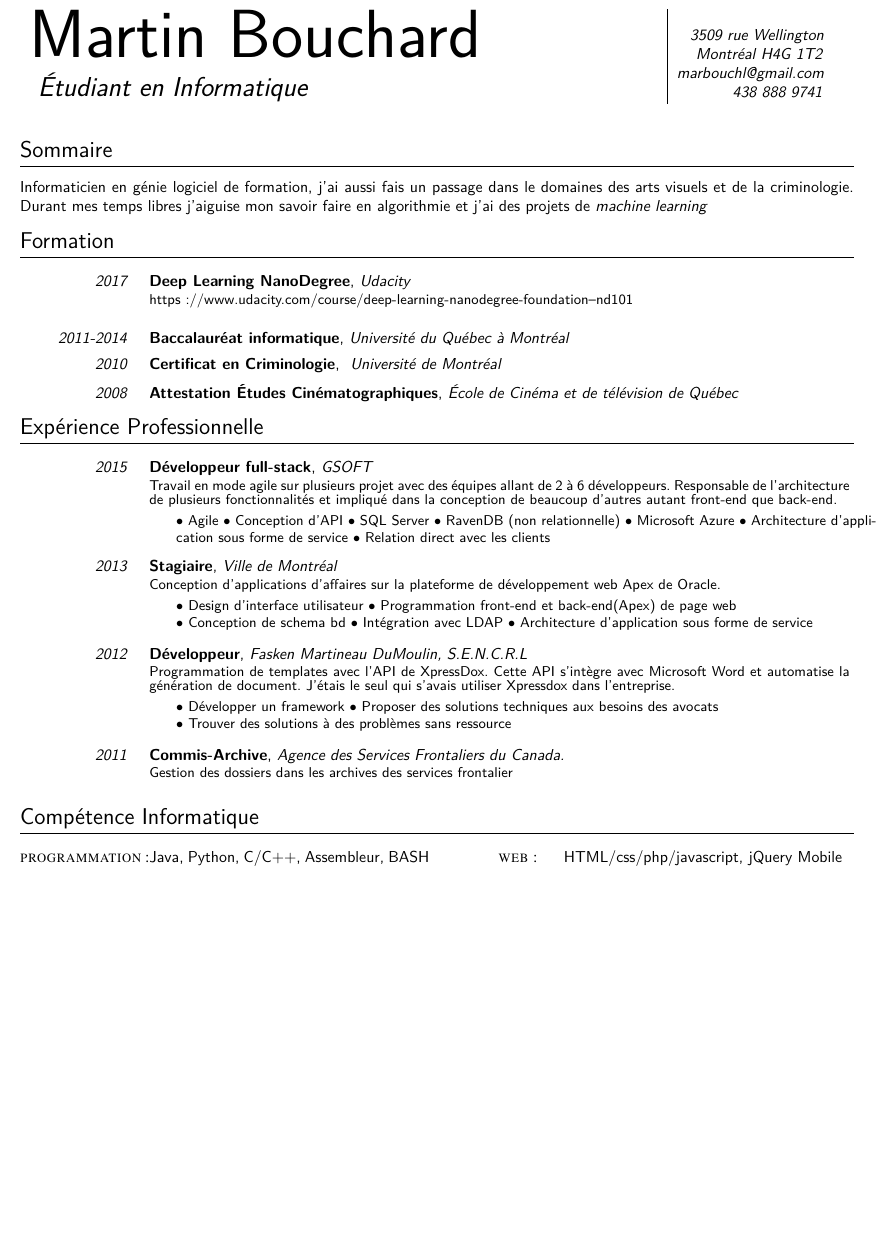
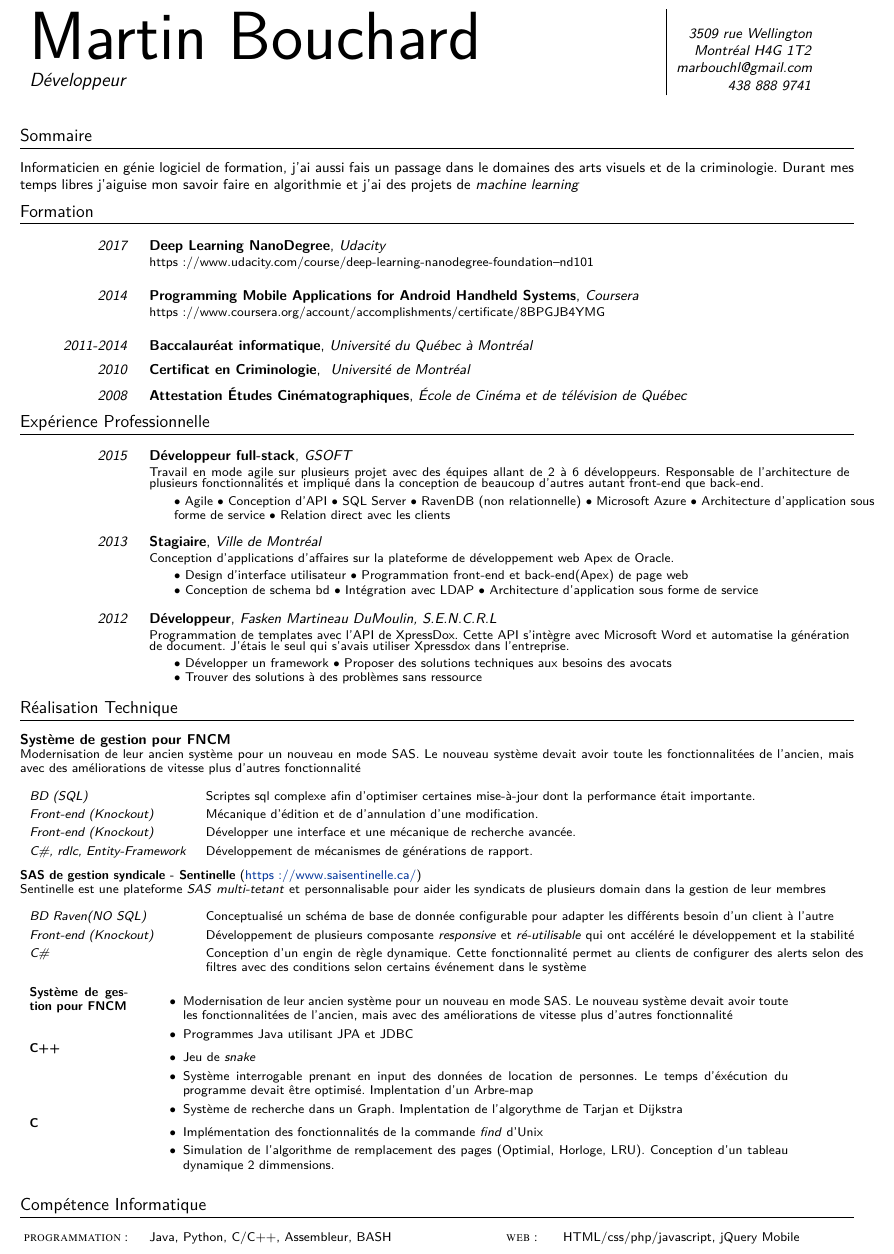
Before and after one commit to GitMyCode/CV, a LaTeX document (Martin Bouchard.tex): part of page 1 of 2 before the commit and part of page 1 of 3 after it, cut so that both start at the same text, the shorter picture padded with empty space. Compiled offline with XeLaTeX.

Commit message:
debut retravail de la section Realisation technique

```diff
--- a/Martin Bouchard.tex
+++ b/Martin Bouchard.tex
@@ -2,7 +2,8 @@
 % Style casual en orange
 % Article complet : http://blog.madrzejewski.com/creer-cv-elegant-latex-moderncv/
 
-\documentclass[a4paper,10pt]{extarticle}
+\documentclass[a4paper,9pt]{extarticle}
+%\documentclass[11pt,a4paper]{moderncv}
 
 %\usepackage{fourier-orns} \Huge\hrulefill\hspace{0.2cm} \floweroneleft\floweroneright \hspace{0.2cm} \hrulefill
 %\usepackage{fancyhdr} \pagestyle{fancy}  \lhead{\hrule \vbox to 10pt{\vrule height 05pt width 1pt} LEFT}
@@ -171,7 +172,7 @@
 \begin{tabular}{l}
 
 \fontsize{43}{36}\textsf{Martin Bouchard}%
- \vspace{0.6em}\\\LARGE{\textit{  Étudiant en Informatique}}
+ \vspace{0.6em}\\\LARGE{\textit{Développeur}}
 \end{tabular}
 \end{minipage}
 \hspace{0.5cm}
@@ -194,6 +195,7 @@
 \section{Formation}
 
 \cventre{2017}{Deep Learning NanoDegree}{Udacity}{https://www.udacity.com/course/deep-learning-nanodegree-foundation--nd101}{}
+\cventre{2014}{Programming Mobile Applications for Android Handheld Systems}{Coursera} {https://www.coursera.org/account/accomplishments/certificate/8BPGJB4YMG}{}
 \cventre{2011-2014}{Baccalauréat informatique}{Université du Québec à Montréal}{}{}
 \cventre{2010}{Certificat en Criminologie}{ Université de Montréal}{}{}
 \cventre{2008}{Attestation Études Cinématographiques}{École de Cinéma et de télévision de Québec}{}{}
@@ -216,8 +218,58 @@
 {Programmation de templates avec l'API de XpressDox. Cette API s'intègre avec Microsoft Word et automatise la génération de document. J'étais le seul qui s'avais utiliser Xpressdox dans l'entreprise.}
 {$\bullet$ Développer un framework $\bullet$ Proposer des solutions techniques aux besoins des avocats \newline{} $\bullet$ Trouver des solutions à des problèmes sans ressource}
 
+\section{Réalisation Technique}
+\textbf{Système de gestion pour FNCM} \newline{}
+\small{Modernisation de leur ancien système pour un nouveau en mode SAS. Le nouveau système devait avoir toute les fonctionnalitées de l'ancien, mais avec des améliorations de vitesse plus d'autres fonctionnalité} \vspace{1em}\newline{}
+\begin{tabular*}{\linewidth}{p{\dimexpr 0.20\linewidth-1\tabcolsep }
+		p{\dimexpr 0.84\linewidth-1\tabcolsep }}
+	\fontsize{8}{9}\textit{BD (SQL)} & \small{Scriptes sql complexe afin d'optimiser certaines mise-à-jour dont la performance était importante.} \vspace{0.3em}\\
+	\fontsize{8}{9}\textit{Front-end (Knockout)} & \small{Mécanique d'édition et de d'annulation d'une modification.} \vspace{0.3em}\\
+	\fontsize{8}{9}\textit{Front-end (Knockout)} & \small{Développer une interface et une mécanique de recherche avancée.} \vspace{0.3em}\\
+	\fontsize{8}{9}\textit{C\#, rdlc, Entity-Framework} & \small{Développement de mécanismes de générations de rapport.}
 
-\cventre[0.5em]{2011}{Commis-Archive}{Agence des Services Frontaliers du Canada.}{Gestion des dossiers dans les archives des services frontalier}
+\end{tabular*}
+
+\textbf{SAS de gestion syndicale - Sentinelle} (\href{https://www.saisentinelle.ca/}{https://www.saisentinelle.ca/}) \newline{}
+\small{ Sentinelle est une plateforme \textit{SAS} \textit{multi-tetant} et personnalisable pour aider les syndicats de plusieurs domain dans la gestion de leur membres} \vspace{1em}\newline{}
+\begin{tabular*}{\linewidth}{p{\dimexpr 0.20\linewidth-1\tabcolsep }
+		p{\dimexpr 0.80\linewidth-1\tabcolsep }}
+	\fontsize{8}{9}\textit{BD Raven(NO SQL)} & \small{Conceptualisé un schéma de base de donnée configurable pour adapter les différents besoin d'un client à l'autre} \vspace{0.3em}\\
+	\fontsize{8}{9}\textit{Front-end (Knockout)} & \small{Développement de plusieurs composante \textit{responsive} et \textit{ré-utilisable} qui ont accéléré le développement et la stabilité} \vspace{0.3em}\\
+	\fontsize{8}{9}\textit{C\#} & \small{Conception d'un engin de règle dynamique. Cette fonctionnalité permet au clients de configurer des alerts selon des filtres avec des conditions selon certains événement dans le système}
+
+\end{tabular*}
+
+
+
+\begin{tabular*}{\linewidth}{p{\dimexpr 0.13\linewidth-1\tabcolsep }
+		p{\dimexpr 0.78\linewidth-1\tabcolsep }}
+
+	\textbf{Système de gestion pour FNCM} &  \vspace{-0.5em}
+	\begin{itemize}
+
+		\item Modernisation de leur ancien système pour un nouveau en mode SAS. Le nouveau système devait avoir toute les fonctionnalitées de l'ancien, mais avec des améliorations de vitesse plus d'autres fonctionnalité
+		\item Programmes Java utilisant  JPA et JDBC
+	\end{itemize}
+	\\
+	\textbf{C++} & \vspace{-0.5em}
+
+	\begin{itemize}
+		\item Jeu de \emph{snake}
+		\item Système interrogable prenant en input des données de location de personnes. Le temps d'éxécution du programme devait être optimisé. Implentation d'un Arbre-map
+		\item Système de recherche dans un Graph. Implentation de l'algorythme de Tarjan et Dijkstra
+	\end{itemize}
+	\\
+	\textbf{C} & \vspace{-0.5em}
+
+	\begin{itemize}
+		\item Implémentation des fonctionnalités de la commande \emph{find} d'Unix
+		\item Simulation de l'algorithme de remplacement des pages (Optimial, Horloge, LRU). Conception d'un tableau dynamique 2 dimmensions.
+	\end{itemize}
+
+
+\end{tabular*}
+
 
 \section{Compétence Informatique}
 
```
Also changed, not shown: Martin Bouchard.pdf, Martin Bouchard.tex (6 more changed lines).
